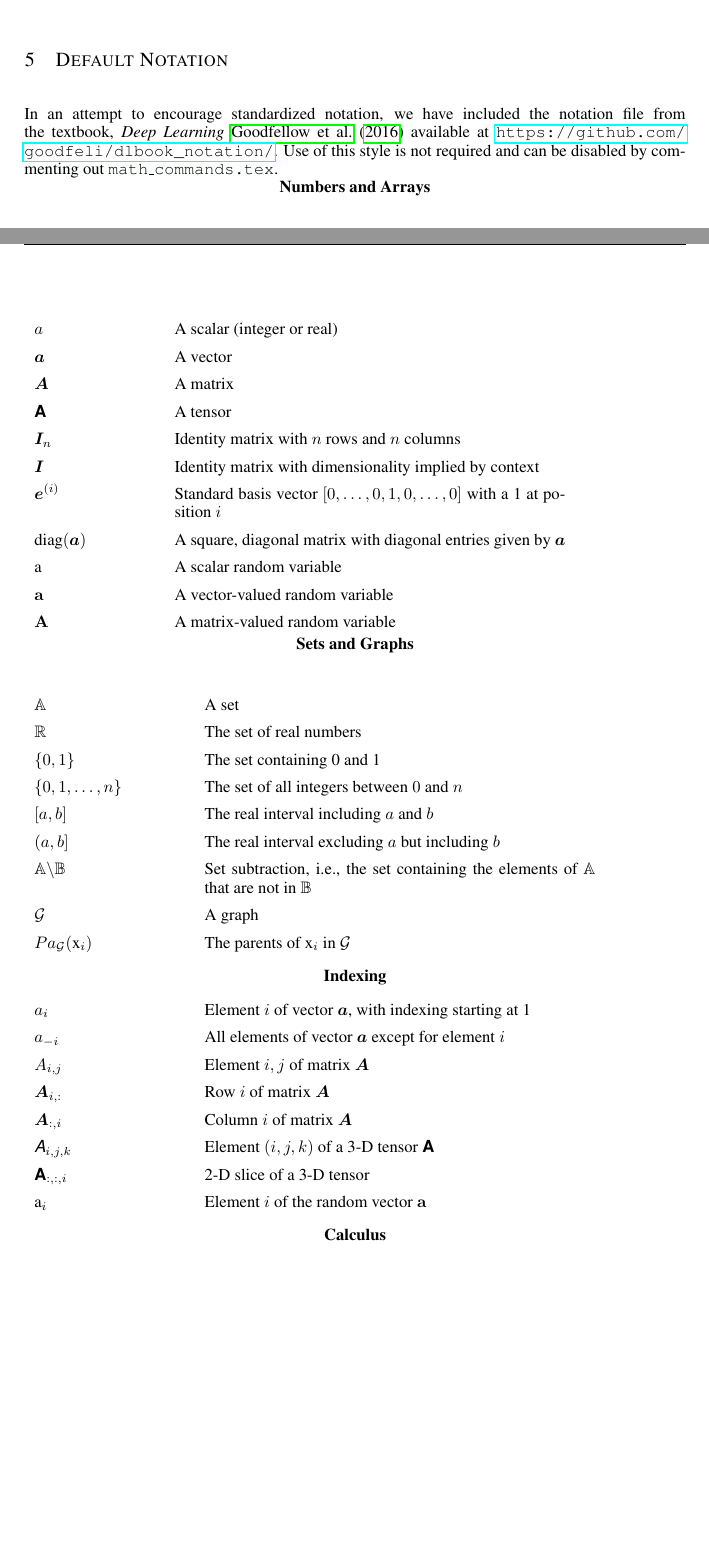
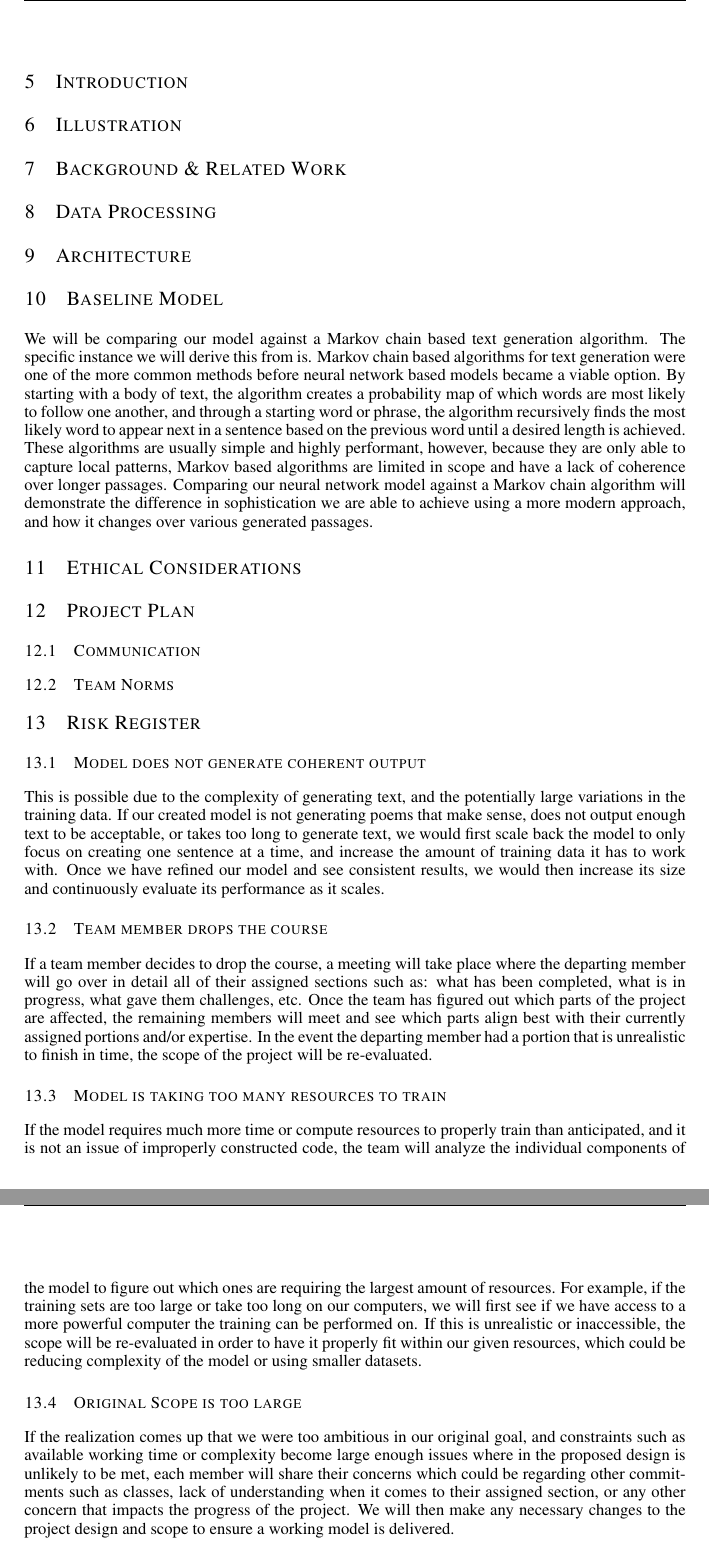
Before and after one commit to Evan-Banerjee/aps360, a LaTeX paper (APS360_Project.tex): two parts of pages 3 and 4 of 6 before the commit and two parts of pages 4 and 5 of 5 after it, joined at a grey line, cut at the place of the change, the shorter picture padded with empty space. Compiled offline with pdfLaTeX.

Commit message:
Added heading for sections & added Noah's Content

```diff
--- a/APS360_Project.tex
+++ b/APS360_Project.tex
@@ -25,9 +25,9 @@ based on ICLR Conference Format}
 Student\# 1009682309\\
 \texttt{evan.banerjee@mail.utoronto.ca} \\
 \And
-Author Two  \\
-Student\# 1005678901 \\
-\texttt{author2@mail.utoronto.ca} \\
+Diego Ciudad Real Escalante  \\
+Student\# 1009345308 \\
+\texttt{diego.ciudadrealescalante@mail.utoronto.ca} \\
 \AND
 Noah Monti  \\
 Student\# 1009452398 \\
@@ -213,68 +213,14 @@ Soma             &Cell body (contains cell nucleus) \\
 \end{center}
 \end{table}
 
-\section{Default Notation}
 
-In an attempt to encourage standardized notation, we have included the
-notation file from the textbook, \textit{Deep Learning}
-\cite{goodfellow2016deep} available at
-\url{https://github.com/goodfeli/dlbook_notation/}.  Use of this style
-is not required and can be disabled by commenting out
-\texttt{math\_commands.tex}.
+\section{Introduction}
 
 
-\centerline{\bf Numbers and Arrays}
-\bgroup
-\def\arraystretch{1.5}
-\begin{tabular}{p{1in}p{3.25in}}
-$\displaystyle a$ & A scalar (integer or real)\\
-$\displaystyle \va$ & A vector\\
-$\displaystyle \mA$ & A matrix\\
-$\displaystyle \tA$ & A tensor\\
-$\displaystyle \mI_n$ & Identity matrix with $n$ rows and $n$ columns\\
-$\displaystyle \mI$ & Identity matrix with dimensionality implied by context\\
-$\displaystyle \ve^{(i)}$ & Standard basis vector $[0,\dots,0,1,0,\dots,0]$ with a 1 at position $i$\\
-$\displaystyle \text{diag}(\va)$ & A square, diagonal matrix with diagonal entries given by $\va$\\
-$\displaystyle \ra$ & A scalar random variable\\
-$\displaystyle \rva$ & A vector-valued random variable\\
-$\displaystyle \rmA$ & A matrix-valued random variable\\
-\end{tabular}
-\egroup
-\vspace{0.25cm}
-\centerline{\bf Sets and Graphs}
-\bgroup
-\def\arraystretch{1.5}
-
-\begin{tabular}{p{1.25in}p{3.25in}}
-$\displaystyle \sA$ & A set\\
-$\displaystyle \R$ & The set of real numbers \\
-$\displaystyle \{0, 1\}$ & The set containing 0 and 1 \\
-$\displaystyle \{0, 1, \dots, n \}$ & The set of all integers between $0$ and $n$\\
-$\displaystyle [a, b]$ & The real interval including $a$ and $b$\\
-$\displaystyle (a, b]$ & The real interval excluding $a$ but including $b$\\
-$\displaystyle \sA \backslash \sB$ & Set subtraction, i.e., the set containing the elements of $\sA$ that are not in $\sB$\\
-$\displaystyle \gG$ & A graph\\
-$\displaystyle \parents_\gG(\ervx_i)$ & The parents of $\ervx_i$ in $\gG$
-\end{tabular}
-\vspace{0.25cm}
+\section{Illustration}
 
 
-\centerline{\bf Indexing}
-\bgroup
-\def\arraystretch{1.5}
-
-\begin{tabular}{p{1.25in}p{3.25in}}
-$\displaystyle \eva_i$ & Element $i$ of vector $\va$, with indexing starting at 1 \\
-$\displaystyle \eva_{-i}$ & All elements of vector $\va$ except for element $i$ \\
-$\displaystyle \emA_{i,j}$ & Element $i, j$ of matrix $\mA$ \\
-$\displaystyle \mA_{i, :}$ & Row $i$ of matrix $\mA$ \\
-$\displaystyle \mA_{:, i}$ & Column $i$ of matrix $\mA$ \\
-$\displaystyle \etA_{i, j, k}$ & Element $(i, j, k)$ of a 3-D tensor $\tA$\\
-$\displaystyle \tA_{:, :, i}$ & 2-D slice of a 3-D tensor\\
-$\displaystyle \erva_i$ & Element $i$ of the random vector $\rva$ \\
-\end{tabular}
-\egroup
-\vspace{0.25cm}
+\section{Background \& Related Work}
 
 
-\centerline{\bf Calculus}
+\section{Data Processing}
@@ -318 +228,2 @@ over $\vx$ with mean $\vmu$ and covariance $\mSigma$ \\
 
+\section{Architecture}
@@ -337,4 +230,44 @@ $\displaystyle \1_\mathrm{condition}$ & is 1 if the condition is true, 0 otherwi
 
+
+\section{Baseline Model}
+
+We will be comparing our model against a Markov chain based text generation algorithm. The specific instance we will derive this from is.
+Markov chain based algorithms for text generation were one of the more common methods before neural network based models became a viable option. By starting with a body of text, the algorithm creates a probability map of which words are most likely to follow one another, and through a starting word or phrase, the algorithm recursively finds the most likely word to appear next in a sentence based on the previous word until a desired length is achieved. These algorithms are usually simple and highly performant, however, because they are only able to capture local patterns, Markov based algorithms are limited in scope and have a lack of coherence over longer passages. Comparing our neural network model against a Markov chain algorithm will demonstrate the difference in sophistication we are able to achieve using a more modern approach, and how it changes over various generated passages.
+
+
+\section{Ethical Considerations}
+
+
+\section{Project Plan}
+\label{project_plan}
+
+\subsection{Communication}
+
+\subsection{Team Norms}
+
+
+\section{Risk Register}
+\label{risk_register}
+
+\subsection{Model does not generate coherent output}
+
+This is possible due to the complexity of generating text, and the potentially large variations in the training data. If our created model is not generating poems that make sense, does not output enough text to be acceptable, or takes too long to generate text, we would first scale back the model to only focus on creating one sentence at a time, and increase the amount of training data it has to work with. Once we have refined our model and see consistent results, we would then increase its size and continuously evaluate its performance as it scales.
+
+\subsection{Team member drops the course}
+
+If a team member decides to drop the course, a meeting will take place where the departing member will go over in detail all of their assigned sections such as: what has been completed, what is in progress, what gave them challenges, etc. Once the team has figured out which parts of the project are affected, the remaining members will meet and see which parts align best with their currently assigned portions and/or expertise. In the event the departing member had a portion that is unrealistic to finish in time, the scope of the project will be re-evaluated.
+
+\subsection{Model is taking too many resources to train}
+
+If the model requires much more time or compute resources to properly train than anticipated, and it is not an issue of improperly constructed code, the team will analyze the individual components of the model to figure out which ones are requiring the largest amount of resources. For example, if the training sets are too large or take too long on our computers, we will first see if we have access to a more powerful computer the training can be performed on. If this is unrealistic or inaccessible, the scope will be re-evaluated in order to have it properly fit within our given resources, which could be reducing complexity of the model or using smaller datasets.
+
+\subsection{Original Scope is too large}
+
+If the realization comes up that we were too ambitious in our original goal, and constraints such as available working time or complexity become large enough issues where in the proposed design is unlikely to be met, each member will share their concerns which could be regarding other commitments such as classes, lack of understanding when it comes to their assigned section, or any other concern that impacts the progress of the project. We will then make any necessary changes to the project design and scope to ensure a working model is delivered.
+
+\subsection{Internal Disagreement about project direction}
+
+If one or more team members brings up any issues they see with the project that could impact progress, a team meeting will take place at which the concerns are communicated to the other members. Each member will have the opportunity to share their opinions on the matter, after which we will deliberate over potential solutions until the entire team feels satisfied with the choices made going forward.
 
 
 \section{Final instructions}
```
Also changed, not shown: APS360_Project.pdf, APS360_Project.tex (54 more changed lines).
